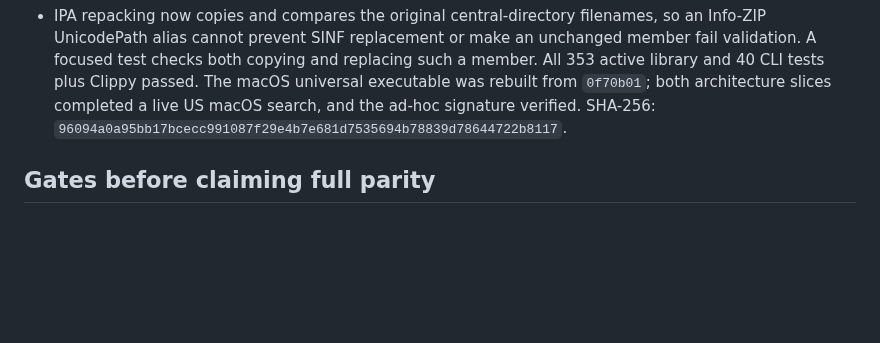
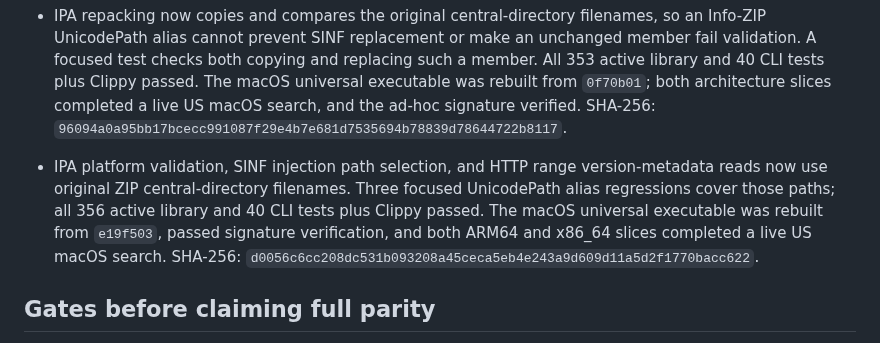
Before and after one commit to everettjf/ipatool-rs, a Markdown page: PORTING.md, the part around the change. GitHub-like rendering; blank space fills up the shorter version.

Commit message:
Record macOS IPA workflow parity checks

```diff
--- a/PORTING.md
+++ b/PORTING.md
@@ -156,6 +156,7 @@ The 2026-10-27 help-only audit compared long flags on the root command, `auth` a
 - `scripts/build-macos.sh` combined the same two binaries into an ad-hoc-signed universal executable. `file`, `lipo`, and `codesign --verify` accepted the output; both native ARM64 and Rosetta x86_64 slices returned version 0.1.0 and successfully searched the live US macOS catalog for Apple apps. The ARM64 slice also resolved the latest public Keynote macOS version ID. `otool -L` found no Swift dynamic library in either slice. SHA-256 for this local universal build: `796eae8d5da5400b245e45e1184c7e5f26e6b6e4e917292b3afe60ba2fba937d`.
 - FairPlay IPA doctor and collection now use central-directory filename bytes, matching Go when a ZIP filename contains invalid UTF-8 or an Info-ZIP UnicodePath replacement. The duplicate-member reader also selects the original filename bytes. Four focused regressions and Go/Rust CLI differentials for single and duplicate non-UTF-8 and UnicodePath members passed. All 352 active library and 40 CLI tests plus Clippy passed. The macOS universal executable was rebuilt from `10cdc62`; its ARM64 and Rosetta x86_64 slices completed a live US macOS catalog search, `codesign --verify` passed, and release-mode doctor matched Go on both filename cases. Its SHA-256 is `a9f10be8dc457f2a5f3c961d95361a51c032894a26642b7b91c5a9a3e1b54985`.
 - IPA repacking now copies and compares the original central-directory filenames, so an Info-ZIP UnicodePath alias cannot prevent SINF replacement or make an unchanged member fail validation. A focused test checks both copying and replacing such a member. All 353 active library and 40 CLI tests plus Clippy passed. The macOS universal executable was rebuilt from `0f70b01`; both architecture slices completed a live US macOS search, and the ad-hoc signature verified. SHA-256: `96094a0a95bb17bcecc991087f29e4b7e681d7535694b78839d78644722b8117`.
+- IPA platform validation, SINF injection path selection, and HTTP range version-metadata reads now use original ZIP central-directory filenames. Three focused UnicodePath alias regressions cover those paths; all 356 active library and 40 CLI tests plus Clippy passed. The macOS universal executable was rebuilt from `e19f503`, passed signature verification, and both ARM64 and x86_64 slices completed a live US macOS search. SHA-256: `d0056c6cc208dc531b093208a45ceca5eb4e243a9d609d11a5d2f1770bacc622`.
 
 ## Gates before claiming full parity
 
```
